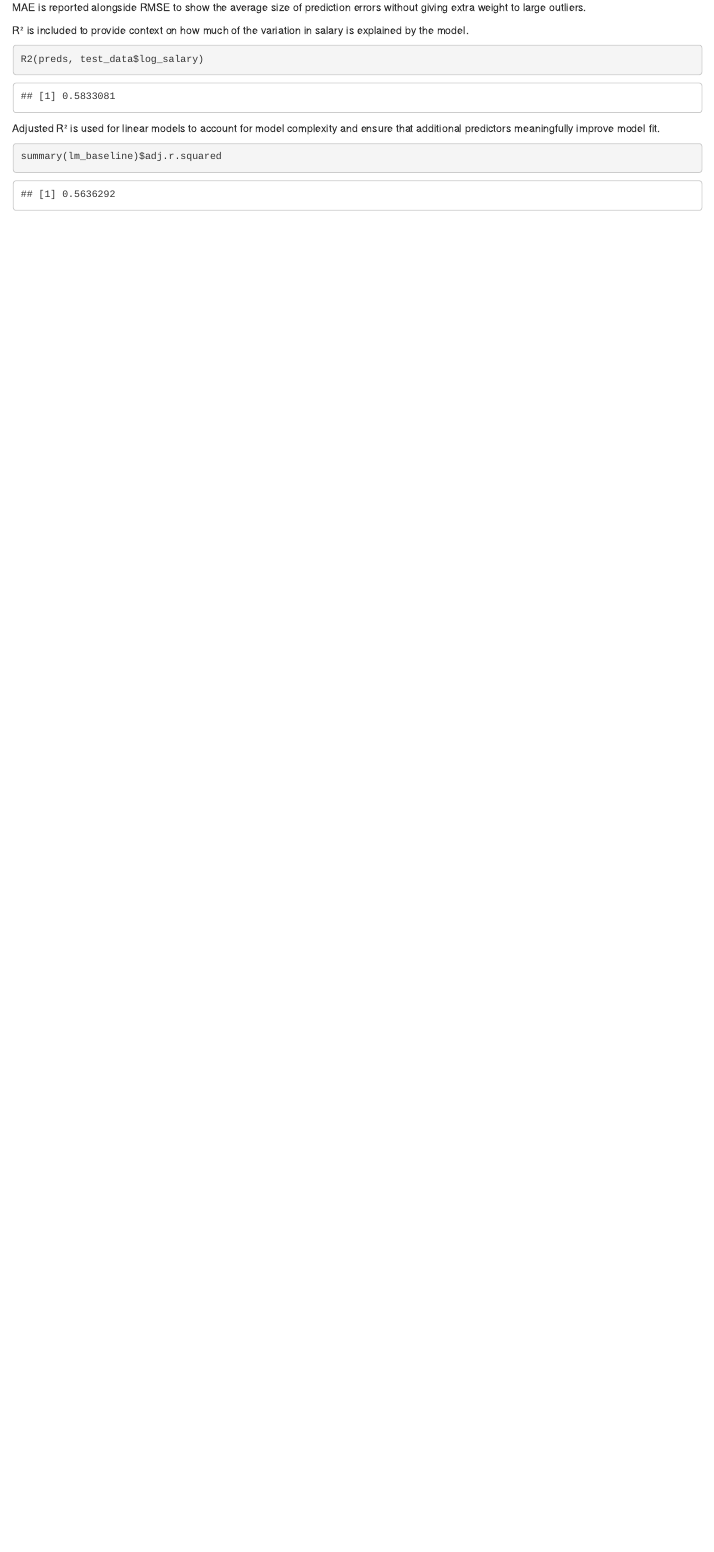
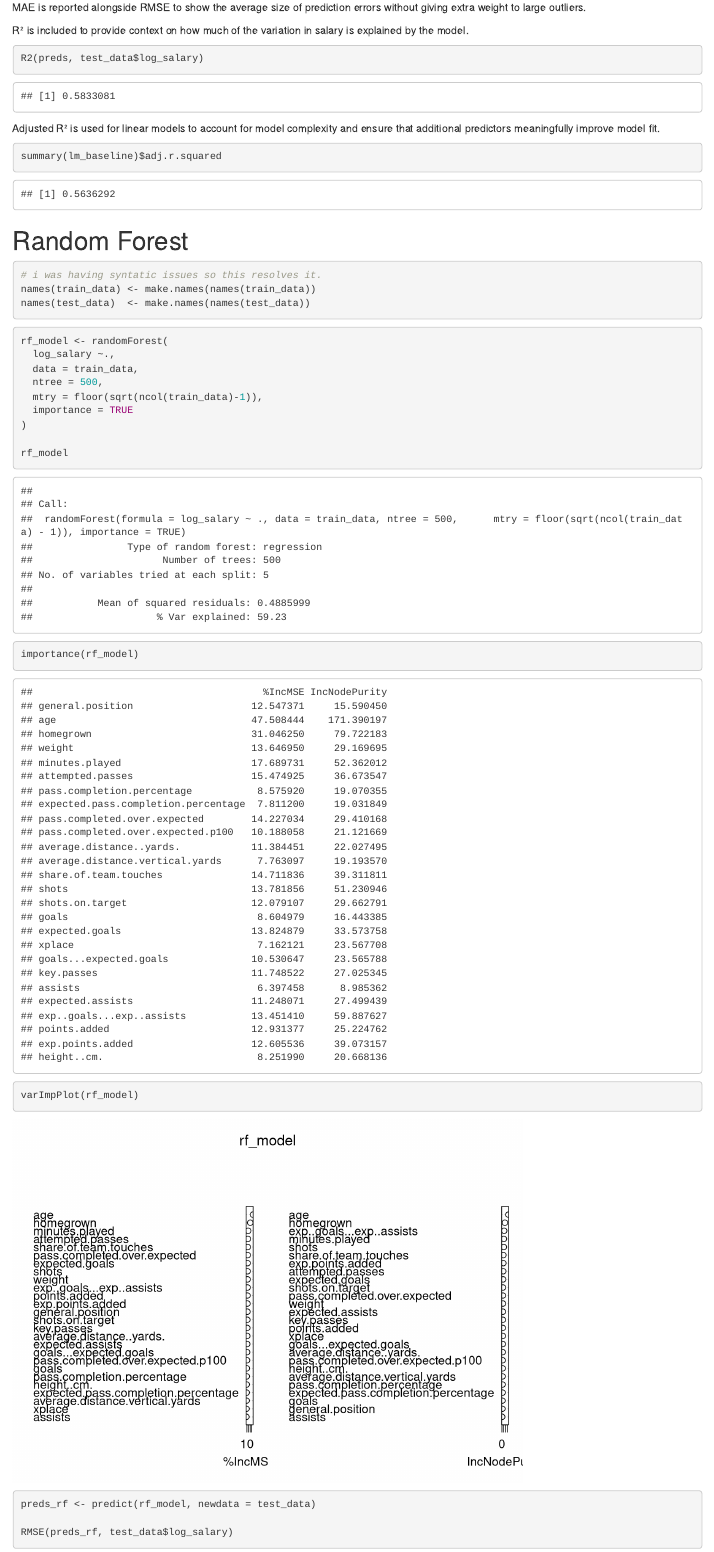
Before and after one commit to DGT-INT/MLS-Player-Performance-App, an R Markdown document (code/04 Modeling.Rmd): the page in a window 1100 px wide, from 5720 px down before the commit and from 6020 px down after it, so that both start at the same text. Rendered offline with R 4.5, knitr and Pandoc, with nearby package versions.

Commit message:
started rf model

````diff
--- a/code/04 Modeling.Rmd
+++ b/code/04 Modeling.Rmd
@@ -94,3 +95,37 @@ Adjusted R² is used for linear models to account for model complexity and ensur
 ```{r}
 summary(lm_baseline)$adj.r.squared
 ```
+
+# Random Forest
+
+```{r}
+# i was having syntatic issues so this resolves it.
+names(train_data) <- make.names(names(train_data))
+names(test_data)  <- make.names(names(test_data))
+```
+
+
+```{r}
+rf_model <- randomForest(
+  log_salary ~.,
+  data = train_data,
+  ntree = 500,
+  mtry = floor(sqrt(ncol(train_data)-1)),
+  importance = TRUE
+)
+
+rf_model
+```
+
+```{r}
+importance(rf_model)
+```
+
+```{r}
+varImpPlot(rf_model)
+```
+
+```{r}
+preds_rf <- predict(rf_model, newdata = test_data)
+
+RMSE(preds_rf, test_data$log_salary)
````
Also changed, not shown: code/04 Modeling.Rmd (9 more changed lines).
